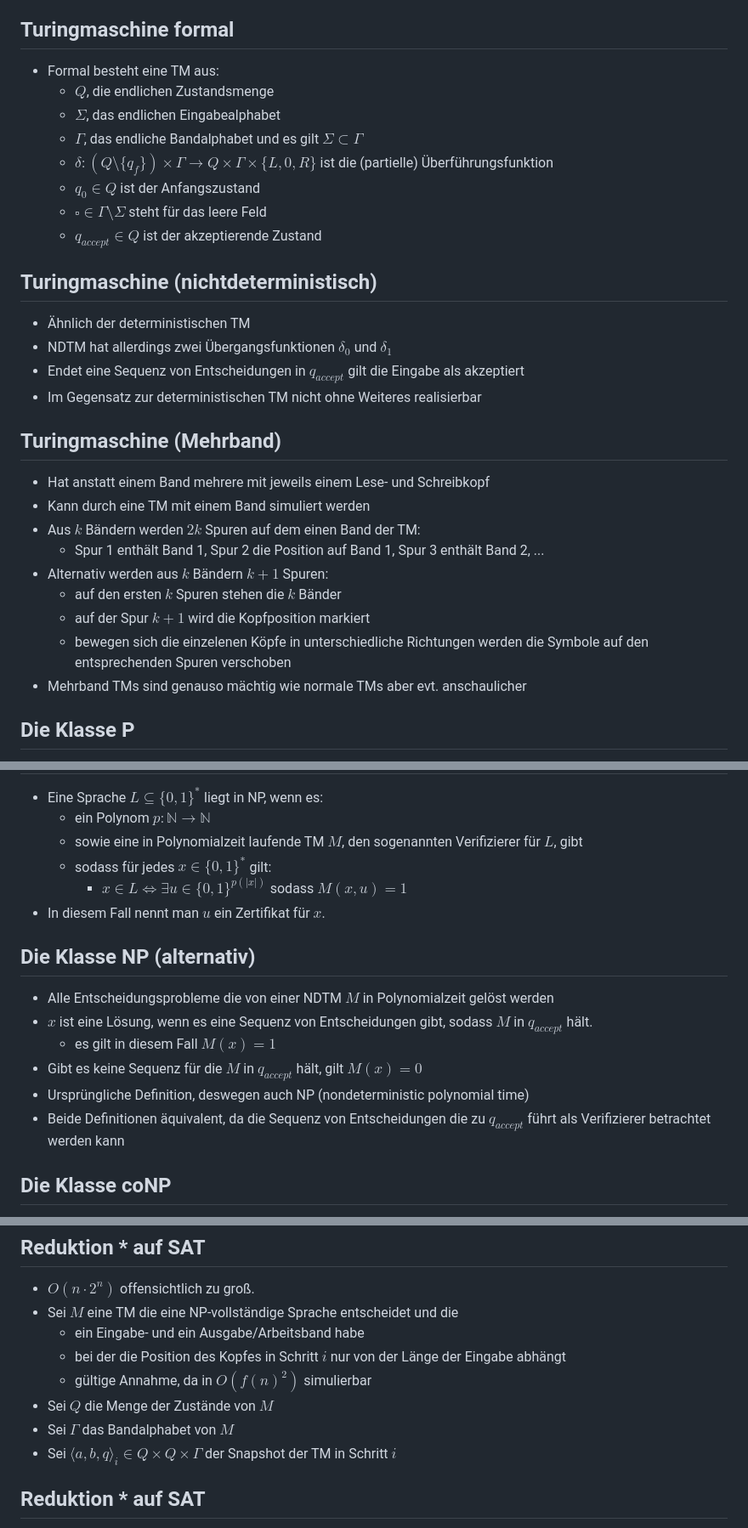
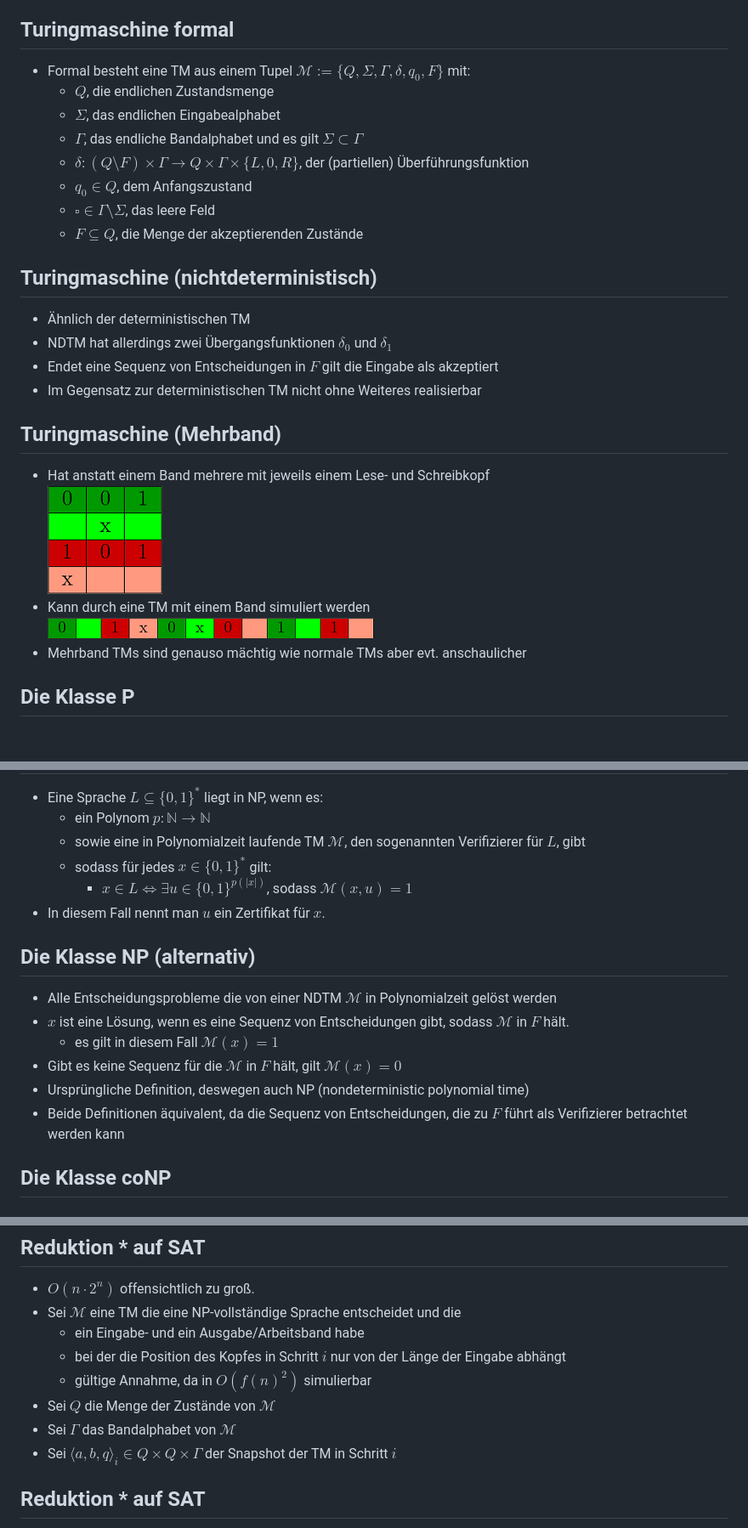
Before and after one commit to Fiona-J-W/Proseminar, a Markdown page: folien.md, 3 parts joined by grey strips. Shown: that part at 85% size. GitHub-like rendering; pictures changed too: img/TM1.png (added), img/TM2.png (added); blank space fills up the shorter version.

Commit message:
Anpassungen von Franziska

```diff
--- a/folien.md
+++ b/folien.md
@@ -35,34 +35,32 @@ Turingmaschine
 Turingmaschine formal
 ---------------------
 
-* Formal besteht eine TM aus:
+* Formal besteht eine TM aus einem Tupel $\mathcal{M}:=\{ Q, \Sigma, \Gamma, \delta, q_0, F \}$ mit:
 	* $Q$, die endlichen Zustandsmenge
 	* $\Sigma$, das endlichen Eingabealphabet
 	* $\Gamma$, das endliche Bandalphabet und es gilt $\Sigma \subset \Gamma$
-	* $\delta\colon (Q \setminus \{q_f\})\times \Gamma \to Q \times \Gamma \times \{L, 0, R\}$ ist die (partielle) Überführungsfunktion
-	* $q_0 \in Q$ ist der Anfangszustand
-	* $\square \in \Gamma\setminus\Sigma$ steht für das leere Feld
-	* $q_{accept} \in Q$ ist der akzeptierende Zustand
+	* $\delta\colon (Q \setminus F)\times \Gamma \to Q \times \Gamma \times \{L, 0, R\}$, der (partiellen) Überführungsfunktion
+	* $q_0 \in Q$, dem Anfangszustand
+	* $\square \in \Gamma\setminus\Sigma$, das leere Feld
+	* $F \subseteq Q$, die Menge der akzeptierenden Zustände
 
 Turingmaschine (nichtdeterministisch)
 -------------------------------------
 
 * Ähnlich der deterministischen TM
 * NDTM hat allerdings zwei Übergangsfunktionen $\delta_0$ und $\delta_1$
-* Endet eine Sequenz von Entscheidungen in $q_{accept}$ gilt die Eingabe als akzeptiert
+* Endet eine Sequenz von Entscheidungen in $F$ gilt die Eingabe als akzeptiert
 * Im Gegensatz zur deterministischen TM nicht ohne Weiteres realisierbar
 
 Turingmaschine (Mehrband)
 -------------------------
 
 * Hat anstatt einem Band mehrere mit jeweils einem Lese- und Schreibkopf
+\
+![](img/TM1.png)
 * Kann durch eine TM mit einem Band simuliert werden
-* Aus $k$ Bändern werden $2k$ Spuren auf dem einen Band der TM:
-	* Spur 1 enthält Band 1, Spur 2 die Position auf Band 1, Spur 3 enthält Band 2, ...
-* Alternativ werden aus $k$ Bändern $k + 1$ Spuren:
-	* auf den ersten $k$ Spuren stehen die $k$ Bänder
-	* auf der Spur $k+1$ wird die Kopfposition markiert
-	* bewegen sich die einzelenen Köpfe in unterschiedliche Richtungen werden die Symbole auf den entsprechenden Spuren verschoben
+\
+![](img/TM2.png)
 * Mehrband TMs sind genauso mächtig wie normale TMs aber evt. anschaulicher
 
 
@@ -83,20 +81,20 @@ Die Klasse NP (formal)
 
 * Eine Sprache $L \subseteq \{0, 1\}^*$ liegt in NP, wenn es:
 	* ein Polynom $p: \mathbb{N} \rightarrow \mathbb{N}$
-	* sowie eine in Polynomialzeit laufende TM $M$, den sogenannten Verifizierer für $L$, gibt
+	* sowie eine in Polynomialzeit laufende TM $\mathcal{M}$, den sogenannten Verifizierer für $L$, gibt
 	* sodass für jedes $x \in \{0, 1\}^*$ gilt:
-		* $x \in L \Leftrightarrow \exists u \in \{0, 1\}^{p(|x|)}$ sodass $M(x, u) = 1$
+		* $x \in L \Leftrightarrow \exists u \in \{0, 1\}^{p(|x|)}$, sodass $\mathcal{M}(x, u) = 1$
 * In diesem Fall nennt man $u$ ein Zertifikat für $x$.
 
 Die Klasse NP (alternativ)
 --------------------------
 
-* Alle Entscheidungsprobleme die von einer NDTM $M$ in Polynomialzeit gelöst werden
-* $x$ ist eine Lösung, wenn es eine Sequenz von Entscheidungen gibt, sodass $M$ in $q_{accept}$ hält.
-	* es gilt in diesem Fall $M(x) = 1$
-* Gibt es keine Sequenz für die $M$ in $q_{accept}$ hält, gilt $M(x) = 0$
+* Alle Entscheidungsprobleme die von einer NDTM $\mathcal{M}$ in Polynomialzeit gelöst werden
+* $x$ ist eine Lösung, wenn es eine Sequenz von Entscheidungen gibt, sodass $\mathcal{M}$ in $F$ hält.
+	* es gilt in diesem Fall $\mathcal{M}(x) = 1$
+* Gibt es keine Sequenz für die $\mathcal{M}$ in $F$ hält, gilt $\mathcal{M}(x) = 0$
 * Ursprüngliche Definition, deswegen auch NP (nondeterministic polynomial time)
-* Beide Definitionen äquivalent, da die Sequenz von Entscheidungen die zu $q_{accept}$ führt als Verifizierer betrachtet werden kann
+* Beide Definitionen äquivalent, da die Sequenz von Entscheidungen, die zu $F$ führt als Verifizierer betrachtet werden kann
 
 Die Klasse coNP
 ---------------
@@ -147,12 +145,12 @@ Reduktion * auf SAT
 -------------------
 
 * $O(n \cdot 2^n)$ offensichtlich zu groß.
-* Sei $M$ eine TM die eine NP-vollständige Sprache entscheidet und die
+* Sei $\mathcal{M}$ eine TM die eine NP-vollständige Sprache entscheidet und die
 	* ein Eingabe- und ein Ausgabe/Arbeitsband habe
 	* bei der die Position des Kopfes in Schritt $i$ nur von der Länge der Eingabe abhängt
 	* gültige Annahme, da in $O(f(n)^2)$ simulierbar
-* Sei $Q$ die Menge der Zustände von $M$
-* Sei $\Gamma$ das Bandalphabet von $M$
+* Sei $Q$ die Menge der Zustände von $\mathcal{M}$
+* Sei $\Gamma$ das Bandalphabet von $\mathcal{M}$
 * Sei $\langle a, b, q\rangle_i \in Q\times Q\times \Gamma$ der Snapshot der TM in Schritt $i$
 
 Reduktion * auf SAT
```
Also changed, not shown: other parts of folien.md (+7 -7 lines), img/TM1 - Kopie.png (added), img/TM2 - Kopie.png (added).
